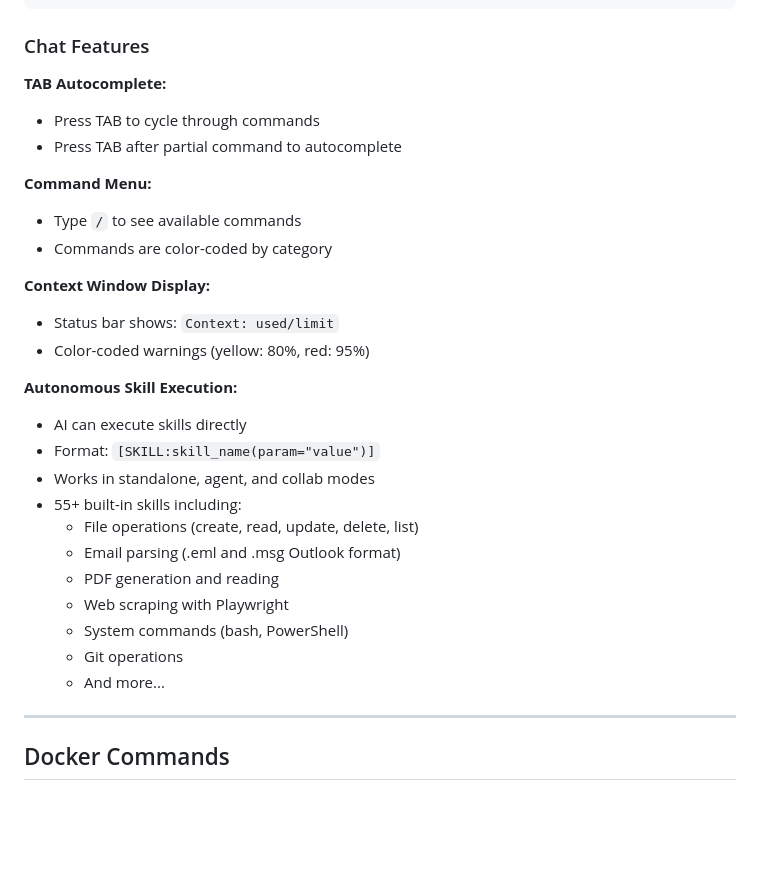
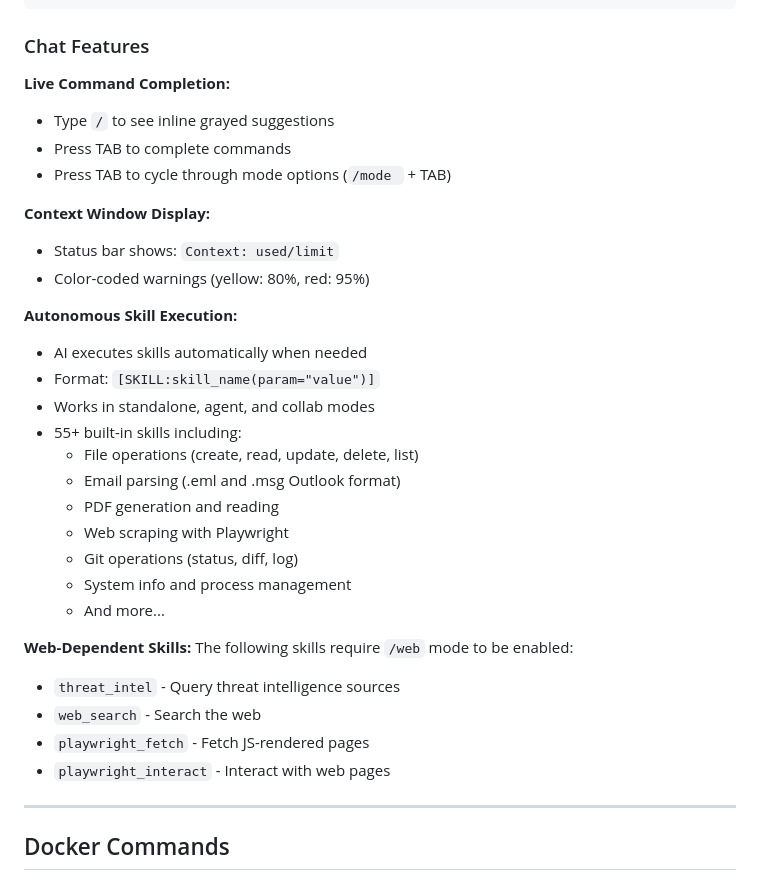
Before and after one commit to frontierstack/Open-Source-Model-Manager, a Markdown page: COMMANDS.md, the part around one of its changes. GitHub-like rendering; blank space fills up the shorter version.

```diff
--- a/COMMANDS.md
+++ b/COMMANDS.md
@@ -391,20 +404,17 @@ koda
 
 ### Chat Features
 
-**TAB Autocomplete:**
-- Press TAB to cycle through commands
-- Press TAB after partial command to autocomplete
-
-**Command Menu:**
-- Type `/` to see available commands
-- Commands are color-coded by category
+**Live Command Completion:**
+- Type `/` to see inline grayed suggestions
+- Press TAB to complete commands
+- Press TAB to cycle through mode options (`/mode ` + TAB)
 
 **Context Window Display:**
 - Status bar shows: `Context: used/limit`
 - Color-coded warnings (yellow: 80%, red: 95%)
 
 **Autonomous Skill Execution:**
-- AI can execute skills directly
+- AI executes skills automatically when needed
 - Format: `[SKILL:skill_name(param="value")]`
 - Works in standalone, agent, and collab modes
 - 55+ built-in skills including:
@@ -412,9 +422,16 @@ koda
   - Email parsing (.eml and .msg Outlook format)
   - PDF generation and reading
   - Web scraping with Playwright
-  - System commands (bash, PowerShell)
-  - Git operations
+  - Git operations (status, diff, log)
+  - System info and process management
   - And more...
+
+**Web-Dependent Skills:**
+The following skills require `/web` mode to be enabled:
+- `threat_intel` - Query threat intelligence sources
+- `web_search` - Search the web
+- `playwright_fetch` - Fetch JS-rendered pages
+- `playwright_interact` - Interact with web pages
 
 ---
 
```
Also changed, not shown: other parts of COMMANDS.md (+50 -37 lines).
